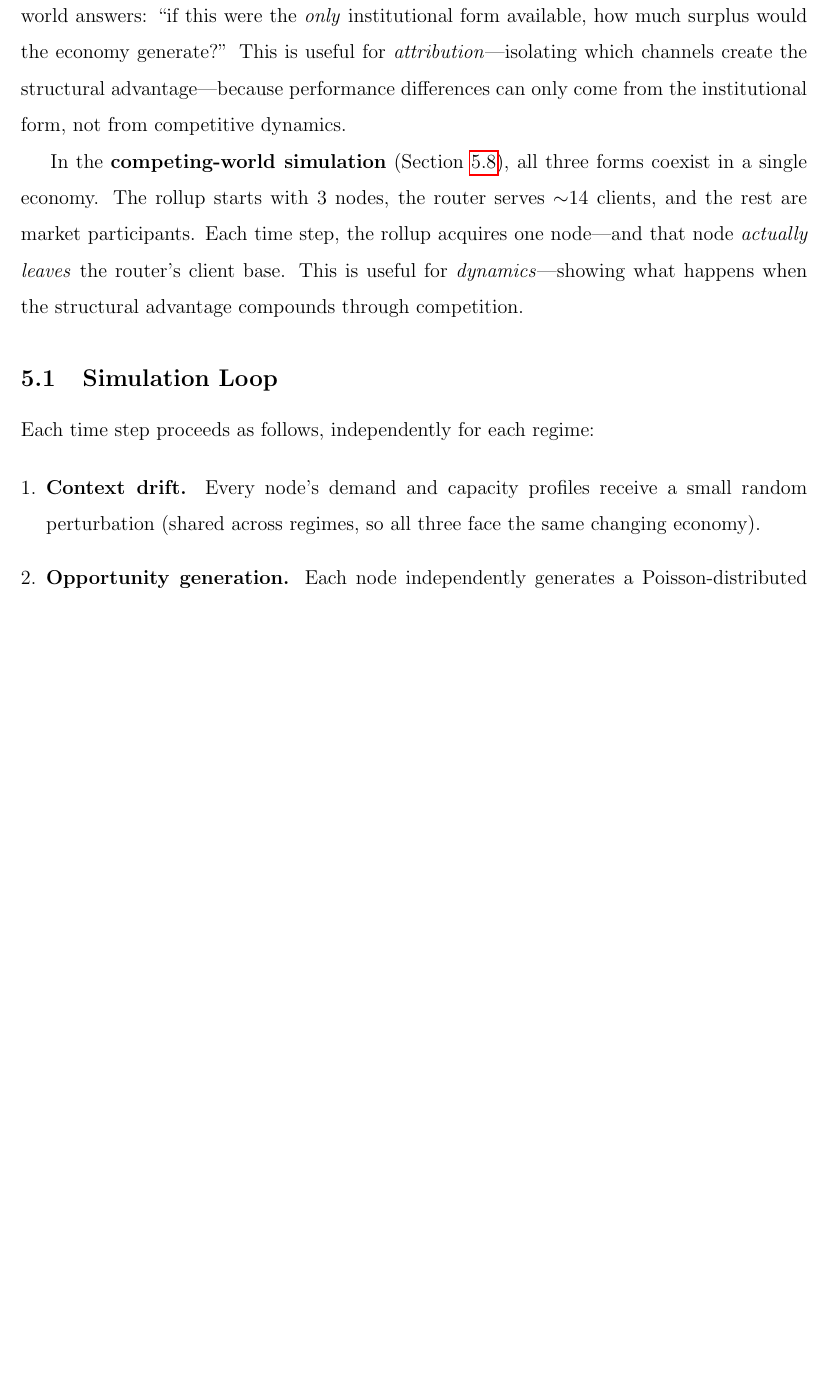
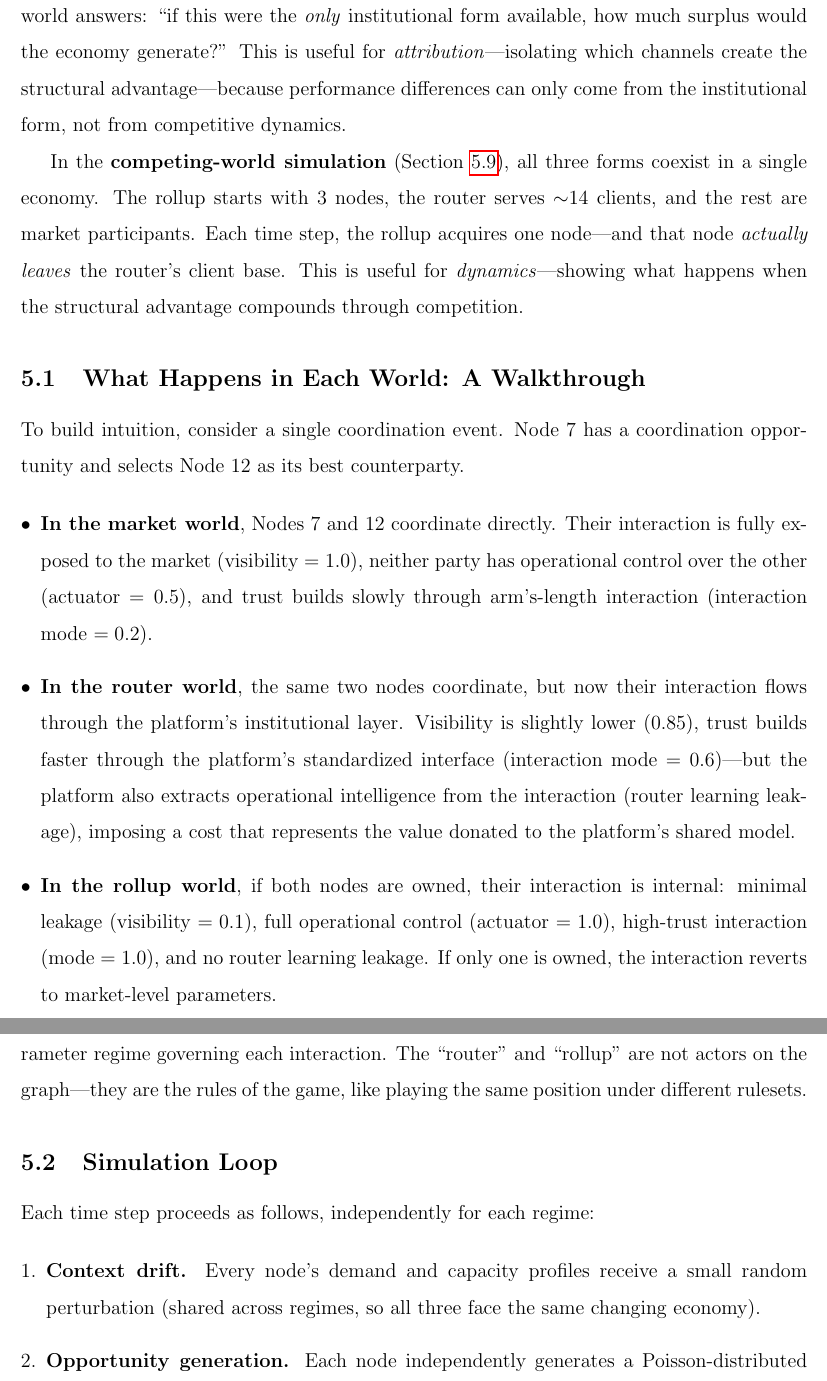
Before and after one commit to sorenlarson/against-coasean-singularity, a LaTeX paper (paper/cybernetic_arbitrage.tex): part of page 29 of 44 before the commit and two parts of pages 29 and 30 of 45 after it, the two joined at a grey line, cut so that both start at the same text, the shorter picture padded with empty space. Compiled offline with pdfLaTeX.

Commit message:
Add concrete walkthrough: what happens to Node 7 and Node 12 in each world
Same coordination event under three rulesets. Makes clear that router
and rollup are institutional layers, not graph actors.

Co-Authored-By: Claude Opus 4.6 (1M context) <noreply@anthropic.com>

```diff
--- a/paper/cybernetic_arbitrage.tex
+++ b/paper/cybernetic_arbitrage.tex
@@ -578,6 +578,20 @@ We evaluate the model in two modes. In the \textbf{parallel-world comparison}, w
 
 In the \textbf{competing-world simulation} (Section~\ref{sec:competing}), all three forms coexist in a single economy. The rollup starts with 3 nodes, the router serves $\sim$14 clients, and the rest are market participants. Each time step, the rollup acquires one node---and that node \textit{actually leaves} the router's client base. This is useful for \textit{dynamics}---showing what happens when the structural advantage compounds through competition.
 
+\subsection{What Happens in Each World: A Walkthrough}
+
+To build intuition, consider a single coordination event. Node 7 has a coordination opportunity and selects Node 12 as its best counterparty.
+
+\begin{itemize}[leftmargin=*]
+\item \textbf{In the market world}, Nodes 7 and 12 coordinate directly. Their interaction is fully exposed to the market (visibility $= 1.0$), neither party has operational control over the other (actuator $= 0.5$), and trust builds slowly through arm's-length interaction (interaction mode $= 0.2$).
+
+\item \textbf{In the router world}, the same two nodes coordinate, but now their interaction flows through the platform's institutional layer. Visibility is slightly lower ($0.85$), trust builds faster through the platform's standardized interface (interaction mode $= 0.6$)---but the platform also extracts operational intelligence from the interaction (router learning leakage), imposing a cost that represents the value donated to the platform's shared model.
+
+\item \textbf{In the rollup world}, if both nodes are owned, their interaction is internal: minimal leakage (visibility $= 0.1$), full operational control (actuator $= 1.0$), high-trust interaction (mode $= 1.0$), and no router learning leakage. If only one is owned, the interaction reverts to market-level parameters.
+\end{itemize}
+
+\noindent In every world, the same nodes coordinate over the same edges. What changes is the parameter regime governing each interaction. The ``router'' and ``rollup'' are not actors on the graph---they are the rules of the game, like playing the same position under different rulesets.
+
 \subsection{Simulation Loop}
 
 Each time step proceeds as follows, independently for each regime:
```
Also changed, not shown: paper/cybernetic_arbitrage.pdf.
